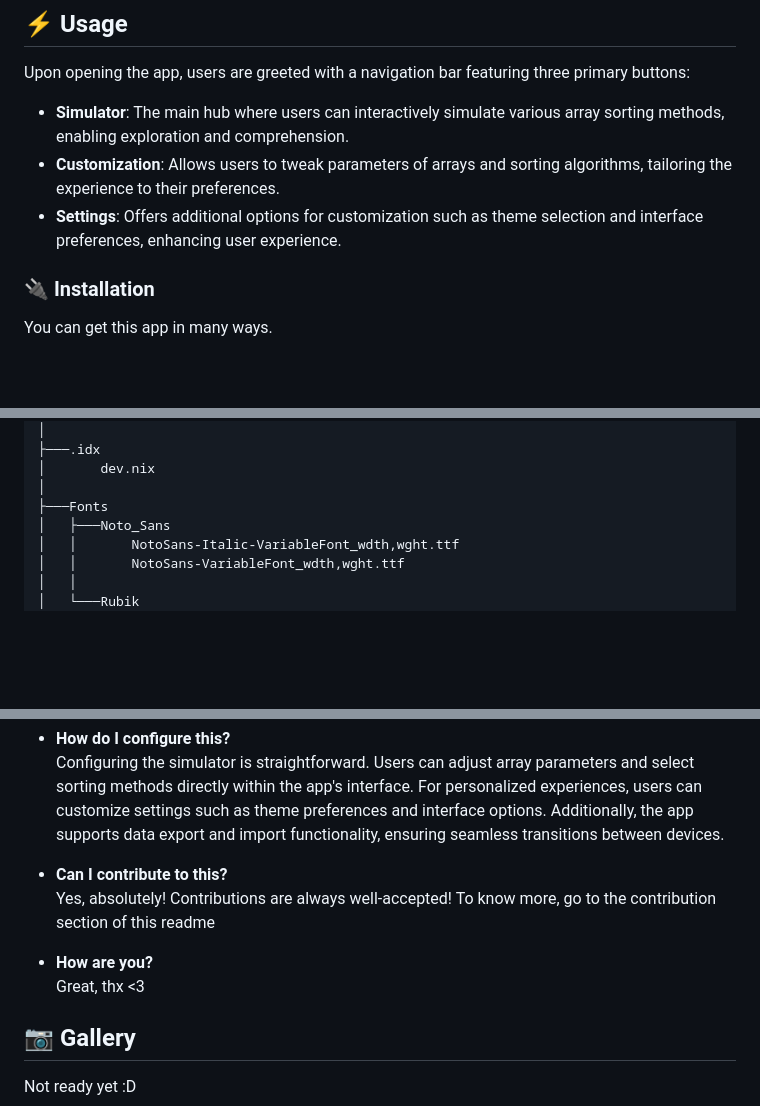
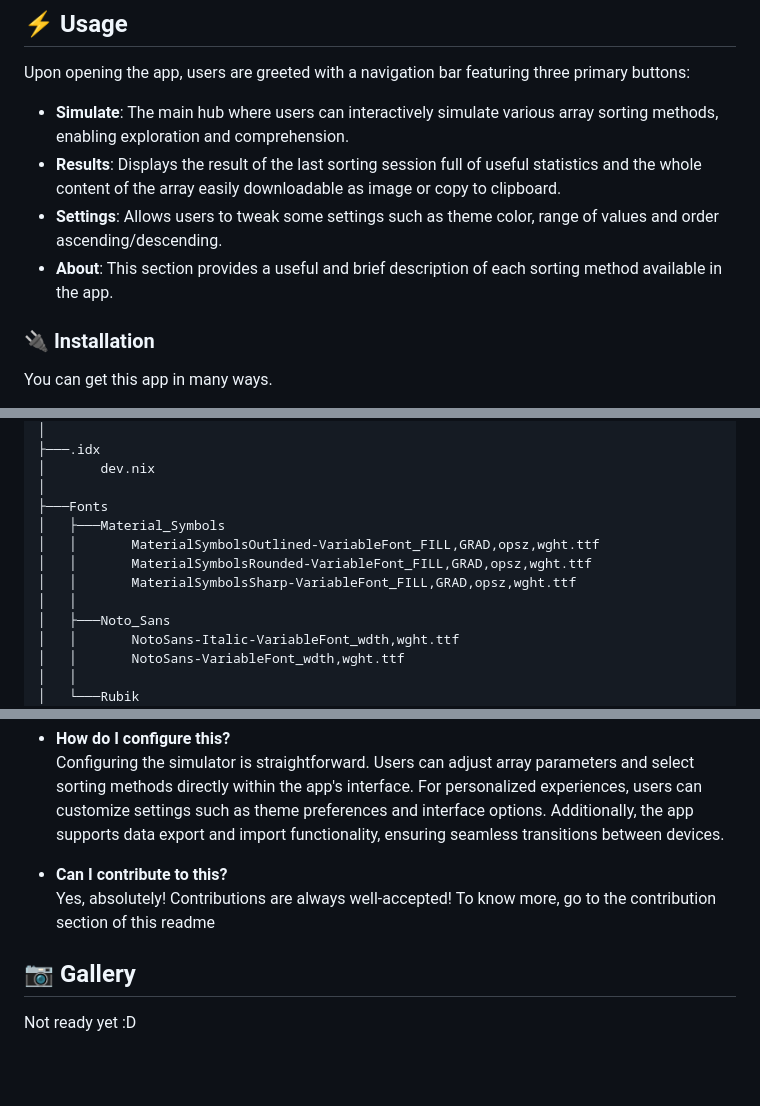
Before and after one commit to lucAmbr0/ArraySorterJS, a Markdown page: README.md, 3 parts joined by grey strips. Drawn GitHub-style; blank space fills up the shorter version.

Commit message:
Updated documentation

```diff
--- a/README.md
+++ b/README.md
@@ -25,9 +25,10 @@ This repository houses a web application designed to facilitate interactive expl
 
 ## :zap: Usage
 Upon opening the app, users are greeted with a navigation bar featuring three primary buttons:
-* **Simulator**: The main hub where users can interactively simulate various array sorting methods, enabling exploration and comprehension.
-* **Customization**: Allows users to tweak parameters of arrays and sorting algorithms, tailoring the experience to their preferences.
-* **Settings**: Offers additional options for customization such as theme selection and interface preferences, enhancing user experience.
+* **Simulate**: The main hub where users can interactively simulate various array sorting methods, enabling exploration and comprehension.
+* **Results**: Displays the result of the last sorting session full of useful statistics and the whole content of the array easily downloadable as image or copy to clipboard.
+* **Settings**: Allows users to tweak some settings such as theme color, range of values and order ascending/descending.
+* **About**: This section provides a useful and brief description of each sorting method available in the app.
 
 ###  :electric_plug: Installation
 You can get this app in many ways.
@@ -60,6 +61,11 @@ I will try to keep the repository structure as clean as possible to make mainten
 │       dev.nix
 │
 ├───Fonts
+│   ├───Material_Symbols
+│   │       MaterialSymbolsOutlined-VariableFont_FILL,GRAD,opsz,wght.ttf
+│   │       MaterialSymbolsRounded-VariableFont_FILL,GRAD,opsz,wght.ttf
+│   │       MaterialSymbolsSharp-VariableFont_FILL,GRAD,opsz,wght.ttf
+│   │
 │   ├───Noto_Sans
 │   │       NotoSans-Italic-VariableFont_wdth,wght.ttf
 │   │       NotoSans-VariableFont_wdth,wght.ttf
@@ -129,9 +135,6 @@ Configuring the simulator is straightforward. Users can adjust array parameters
 * **Can I contribute to this?** <br>
 Yes, absolutely! Contributions are always well-accepted! To know more, go to the contribution section of this readme
 
-* **How are you?** <br>
-Great, thx <3
-
 ##  :camera: Gallery
 Not ready yet :D
 <div style="display: flex">
```
